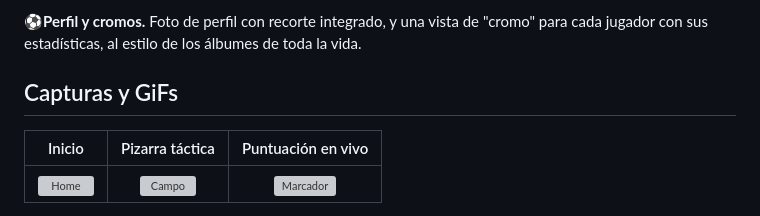
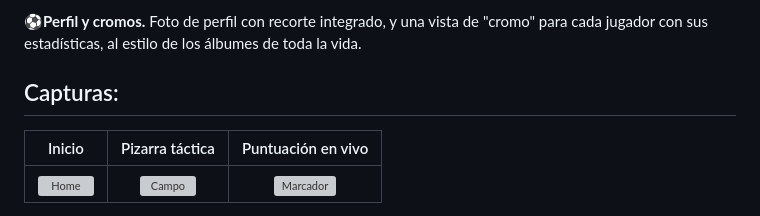
Before and after one commit to FranGonzalez7/pachanga, a Markdown page: README.md, the part around one of its changes. Drawn GitHub-style; grey boxes are pictures that could not be loaded.

```diff
--- a/README.md
+++ b/README.md
@@ -20,7 +20,7 @@
 
 **⚽Perfil y cromos.** Foto de perfil con recorte integrado, y una vista de "cromo" para cada jugador con sus estadísticas, al estilo de los álbumes de toda la vida.
 
-## Capturas y GiFs
+## Capturas:
 
 | Inicio | Pizarra táctica | Puntuación en vivo |
 | :---: | :---: | :---: |
```
Also changed, not shown: other parts of README.md (+2 -2 lines).
